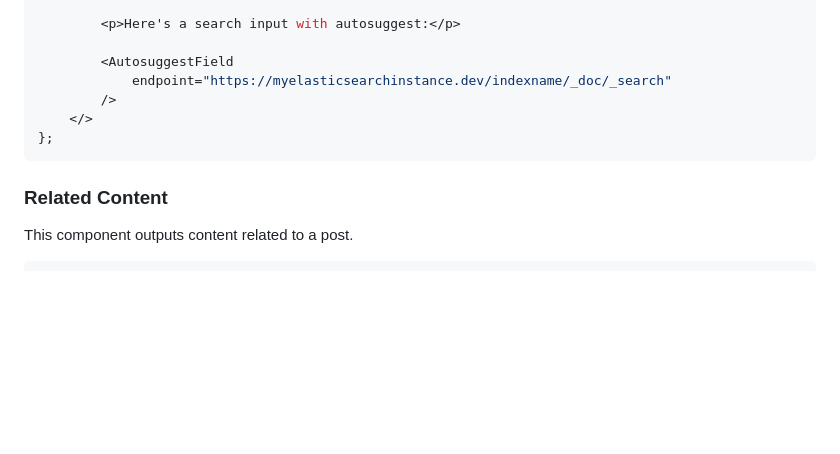
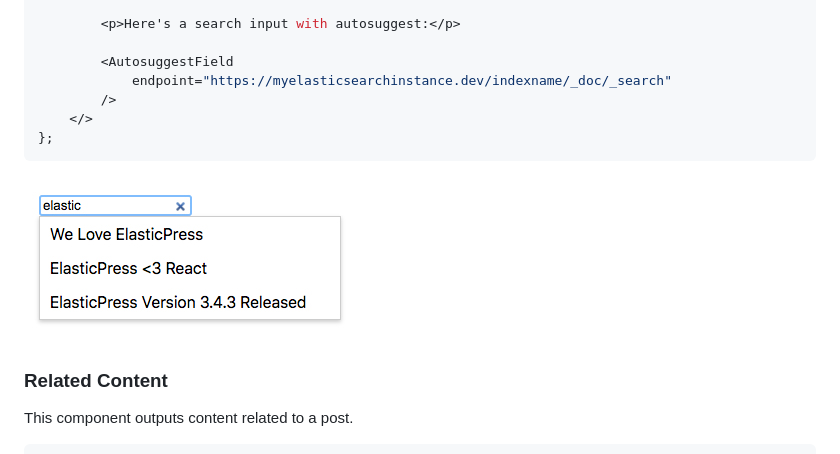
Before and after one commit to 10up/elasticpress-react, a Markdown page: README.md, the part around the change. Drawn GitHub-style; pictures changed too: screenshots/autosuggest.jpg (added); blank space fills up the shorter version.

Commit message:
Screenshots

````diff
--- a/README.md
+++ b/README.md
@@ -41,6 +41,8 @@ const MyComponent = () => {
 };
 ```
 
+![Autosuggest screenshot](/screenshots/autosuggest.jpg?raw=true)
+
 ### Related Content
 
 This component outputs content related to a post.
````
Also changed, not shown: 2 other files.
